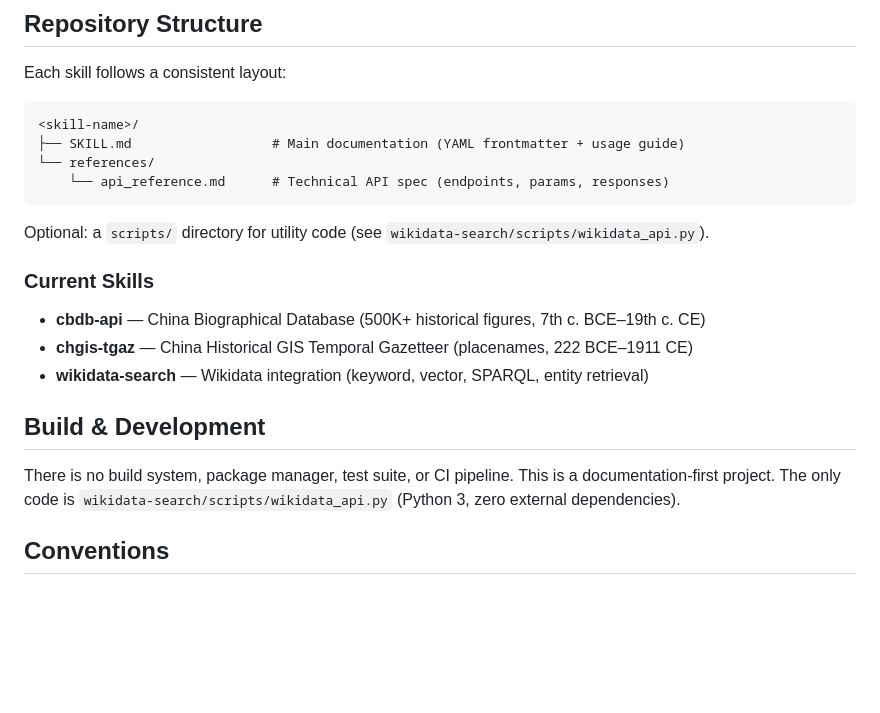
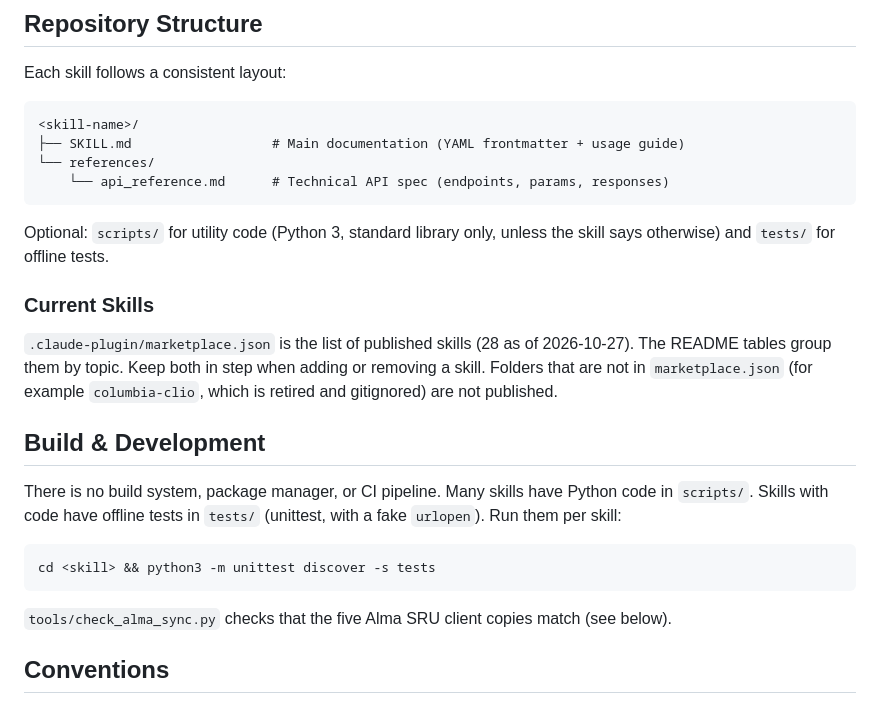
Before and after one commit to kltng/humanities-skills, a Markdown page: CLAUDE.md, the part around the change. GitHub-like rendering; blank space fills up the shorter version.

````diff
--- a/CLAUDE.md
+++ b/CLAUDE.md
@@ -17,17 +17,21 @@ Each skill follows a consistent layout:
     └── api_reference.md      # Technical API spec (endpoints, params, responses)
 ```
 
-Optional: a `scripts/` directory for utility code (see `wikidata-search/scripts/wikidata_api.py`).
+Optional: `scripts/` for utility code (Python 3, standard library only, unless the skill says otherwise) and `tests/` for offline tests.
 
 ### Current Skills
 
-- **cbdb-api** — China Biographical Database (500K+ historical figures, 7th c. BCE–19th c. CE)
-- **chgis-tgaz** — China Historical GIS Temporal Gazetteer (placenames, 222 BCE–1911 CE)
-- **wikidata-search** — Wikidata integration (keyword, vector, SPARQL, entity retrieval)
+`.claude-plugin/marketplace.json` is the list of published skills (28 as of 2026-10-27). The README tables group them by topic. Keep both in step when adding or removing a skill. Folders that are not in `marketplace.json` (for example `columbia-clio`, which is retired and gitignored) are not published.
 
 ## Build & Development
 
-There is no build system, package manager, test suite, or CI pipeline. This is a documentation-first project. The only code is `wikidata-search/scripts/wikidata_api.py` (Python 3, zero external dependencies).
+There is no build system, package manager, or CI pipeline. Many skills have Python code in `scripts/`. Skills with code have offline tests in `tests/` (unittest, with a fake `urlopen`). Run them per skill:
+
+```bash
+cd <skill> && python3 -m unittest discover -s tests
+```
+
+`tools/check_alma_sync.py` checks that the five Alma SRU client copies match (see below).
 
 ## Conventions
 
````
Also changed, not shown: README.md (+46 -8 lines).
